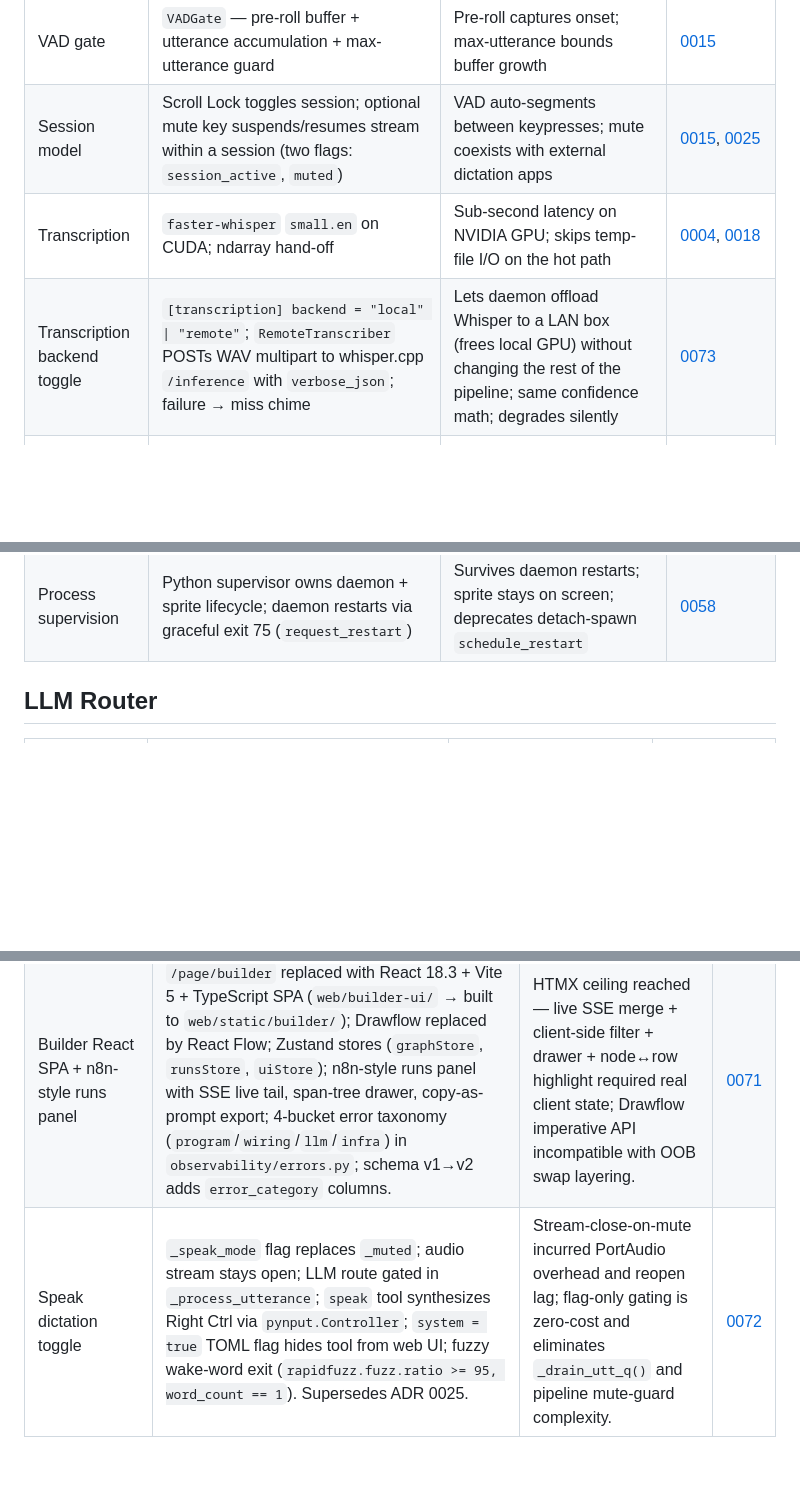
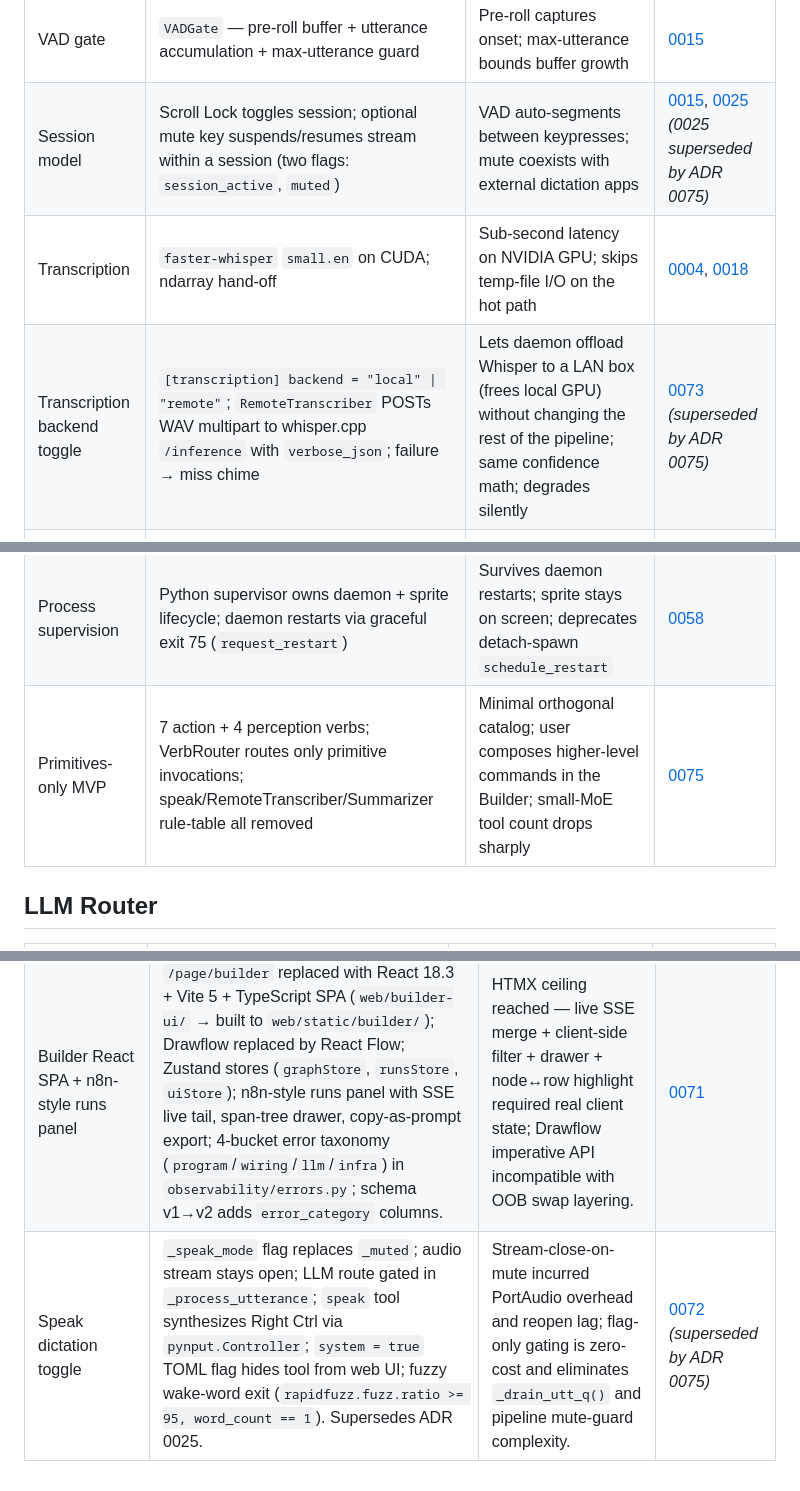
Before and after one commit to thecodeartificerX/voice-commander, a Markdown page: docs/agents/technical-decisions.md, 3 parts joined by grey strips. Drawn GitHub-style; blank space fills up the shorter version.

Commit message:
docs(decisions): record ADR 0075 + supersede 0025/0072/0073

```diff
--- a/docs/agents/technical-decisions.md
+++ b/docs/agents/technical-decisions.md
@@ -13,9 +13,9 @@ When you touch any row, also update the corresponding ADR (never the other way a
 | Resampler | `soxr.ResampleStream`, device-native → 16 kHz, HQ | True streaming resampler with internal filter state; one instance per session | [0017](../decisions/0017-soxr-streaming-resampler.md) |
 | VAD engine | `silero-vad` ONNX, 512-sample 16 kHz frames | Neural VAD with float confidence; robust to keyboard/fan noise | [0016](../decisions/0016-silero-vad-over-webrtcvad.md) |
 | VAD gate | `VADGate` — pre-roll buffer + utterance accumulation + max-utterance guard | Pre-roll captures onset; max-utterance bounds buffer growth | [0015](../decisions/0015-vad-streaming-mode.md) |
-| Session model | Scroll Lock toggles session; optional mute key suspends/resumes stream within a session (two flags: `session_active`, `muted`) | VAD auto-segments between keypresses; mute coexists with external dictation apps | [0015](../decisions/0015-vad-streaming-mode.md), [0025](../decisions/0025-mute-hotkey-for-external-dictation.md) |
+| Session model | Scroll Lock toggles session; optional mute key suspends/resumes stream within a session (two flags: `session_active`, `muted`) | VAD auto-segments between keypresses; mute coexists with external dictation apps | [0015](../decisions/0015-vad-streaming-mode.md), [0025](../decisions/0025-mute-hotkey-for-external-dictation.md) *(0025 superseded by ADR 0075)* |
 | Transcription | `faster-whisper` `small.en` on CUDA; ndarray hand-off | Sub-second latency on NVIDIA GPU; skips temp-file I/O on the hot path | [0004](../decisions/0004-faster-whisper-cuda.md), [0018](../decisions/0018-ndarray-handoff-to-whisper.md) |
-| Transcription backend toggle | `[transcription] backend = "local" \| "remote"`; `RemoteTranscriber` POSTs WAV multipart to whisper.cpp `/inference` with `verbose_json`; failure → miss chime | Lets daemon offload Whisper to a LAN box (frees local GPU) without changing the rest of the pipeline; same confidence math; degrades silently | [0073](../decisions/0073-remote-transcription-backend.md) |
+| Transcription backend toggle | `[transcription] backend = "local" \| "remote"`; `RemoteTranscriber` POSTs WAV multipart to whisper.cpp `/inference` with `verbose_json`; failure → miss chime | Lets daemon offload Whisper to a LAN box (frees local GPU) without changing the rest of the pipeline; same confidence math; degrades silently | [0073](../decisions/0073-remote-transcription-backend.md) *(superseded by ADR 0075)* |
 | Routing strategy | Deterministic verb router for normal mode; LLM router gated behind session-scoped spoken "Merlin" toggle | Fast path (~1 ms) for common commands; preserve open-ended planning via LLM on demand | [0074](../decisions/0074-merlin-gated-verb-router.md) |
 | Fuzzy match scope | `rapidfuzz` retained for **parameter resolution only** (`focus(target)` / `open(target)` grounding inside `resolver.py`); removed from routing | `WRatio` is the right scoring function for fuzzy tool arguments; reimplementing it would be more code than the dependency costs | [0041](../decisions/0041-rapidfuzz-for-parameter-resolution.md) |
 | Tool registry | `@tool` decorator + auto-discovery; sidecar `.toml` per group | Phrases live next to code; metadata hot-reloadable without restart | [0006](../decisions/0006-tool-decorator-registry.md), [0021](../decisions/0021-sidecar-toml-per-tool.md), [0024](../decisions/0024-bare-tool-decorator-migration.md) |
@@ -28,6 +28,7 @@ When you touch any row, also update the corresponding ADR (never the other way a
 | Web UI | Embedded FastAPI + HTMX on a uvicorn daemon thread | Zero build step; partial-page updates; hot-reloads registry metadata | [0020](../decisions/0020-web-ui-embedded-fastapi.md), [0022](../decisions/0022-htmx-over-spa.md), [0023](../decisions/0023-metadata-only-hot-reload.md) |
 | Schema-driven kwargs form | `ToolEntry.args_meta` + `GET /command/kwargs-form` HTMX fragment + `kwargs_mode=guided\|advanced` POST field | Registry holds schema; dedicated endpoint swaps only the kwargs section; two modes preserve backwards compat | [0057](../decisions/0057-schema-driven-kwargs-form.md) |
 | Process supervision | Python supervisor owns daemon + sprite lifecycle; daemon restarts via graceful exit 75 (`request_restart`) | Survives daemon restarts; sprite stays on screen; deprecates detach-spawn `schedule_restart` | [0058](../decisions/0058-supervisor-process-owns-lifecycle.md) |
+| Primitives-only MVP | 7 action + 4 perception verbs; VerbRouter routes only primitive invocations; speak/RemoteTranscriber/Summarizer rule-table all removed | Minimal orthogonal catalog; user composes higher-level commands in the Builder; small-MoE tool count drops sharply | [0075](../decisions/0075-primitives-only-mvp.md) |
 
 ## LLM Router
 
@@ -96,4 +97,4 @@ All ADRs live in [`../decisions/`](../decisions/). Add a new row here whenever y
 | Builder visual taxonomy | Per-category gradients + shape modifiers (pipeline=amber, command=teal/pill, workflow=violet, control=rose, value=emerald); port colors via `data-port-name` attribute selectors; frontend `normalizeArgs()` fixes pipeline primitive drag bug | Color+shape achieves legibility with pure CSS; no icon font/SVG sprite; backend `args` dict shape preserved | [0069](../decisions/0069-builder-visual-taxonomy.md) |
 | Observability | SQLite-backed Tracer with span tree (`run` / `transcribe` / `llm_call` / `plan` / `tool_call` / `graph` / `node`); live SSE on `trace.*`; web `/page/runs` + Builder overlay; `vc debug` / `vc tail` CLIs; LLM-replay safe, full replay gated. | Single source of truth for per-utterance debugging; UI + CLI + agent API share schema. | [0070](../decisions/0070-observability-pipeline.md) |
 | Builder React SPA + n8n-style runs panel | `/page/builder` replaced with React 18.3 + Vite 5 + TypeScript SPA (`web/builder-ui/` → built to `web/static/builder/`); Drawflow replaced by React Flow; Zustand stores (`graphStore`, `runsStore`, `uiStore`); n8n-style runs panel with SSE live tail, span-tree drawer, copy-as-prompt export; 4-bucket error taxonomy (`program`/`wiring`/`llm`/`infra`) in `observability/errors.py`; schema v1→v2 adds `error_category` columns. | HTMX ceiling reached — live SSE merge + client-side filter + drawer + node↔row highlight required real client state; Drawflow imperative API incompatible with OOB swap layering. | [0071](../decisions/0071-builder-react-spa.md) |
-| Speak dictation toggle | `_speak_mode` flag replaces `_muted`; audio stream stays open; LLM route gated in `_process_utterance`; `speak` tool synthesizes Right Ctrl via `pynput.Controller`; `system = true` TOML flag hides tool from web UI; fuzzy wake-word exit (`rapidfuzz.fuzz.ratio >= 95, word_count == 1`). Supersedes ADR 0025. | Stream-close-on-mute incurred PortAudio overhead and reopen lag; flag-only gating is zero-cost and eliminates `_drain_utt_q()` and pipeline mute-guard complexity. | [0072](../decisions/0072-speak-dictation-toggle.md) |
+| Speak dictation toggle | `_speak_mode` flag replaces `_muted`; audio stream stays open; LLM route gated in `_process_utterance`; `speak` tool synthesizes Right Ctrl via `pynput.Controller`; `system = true` TOML flag hides tool from web UI; fuzzy wake-word exit (`rapidfuzz.fuzz.ratio >= 95, word_count == 1`). Supersedes ADR 0025. | Stream-close-on-mute incurred PortAudio overhead and reopen lag; flag-only gating is zero-cost and eliminates `_drain_utt_q()` and pipeline mute-guard complexity. | [0072](../decisions/0072-speak-dictation-toggle.md) *(superseded by ADR 0075)* |
```
